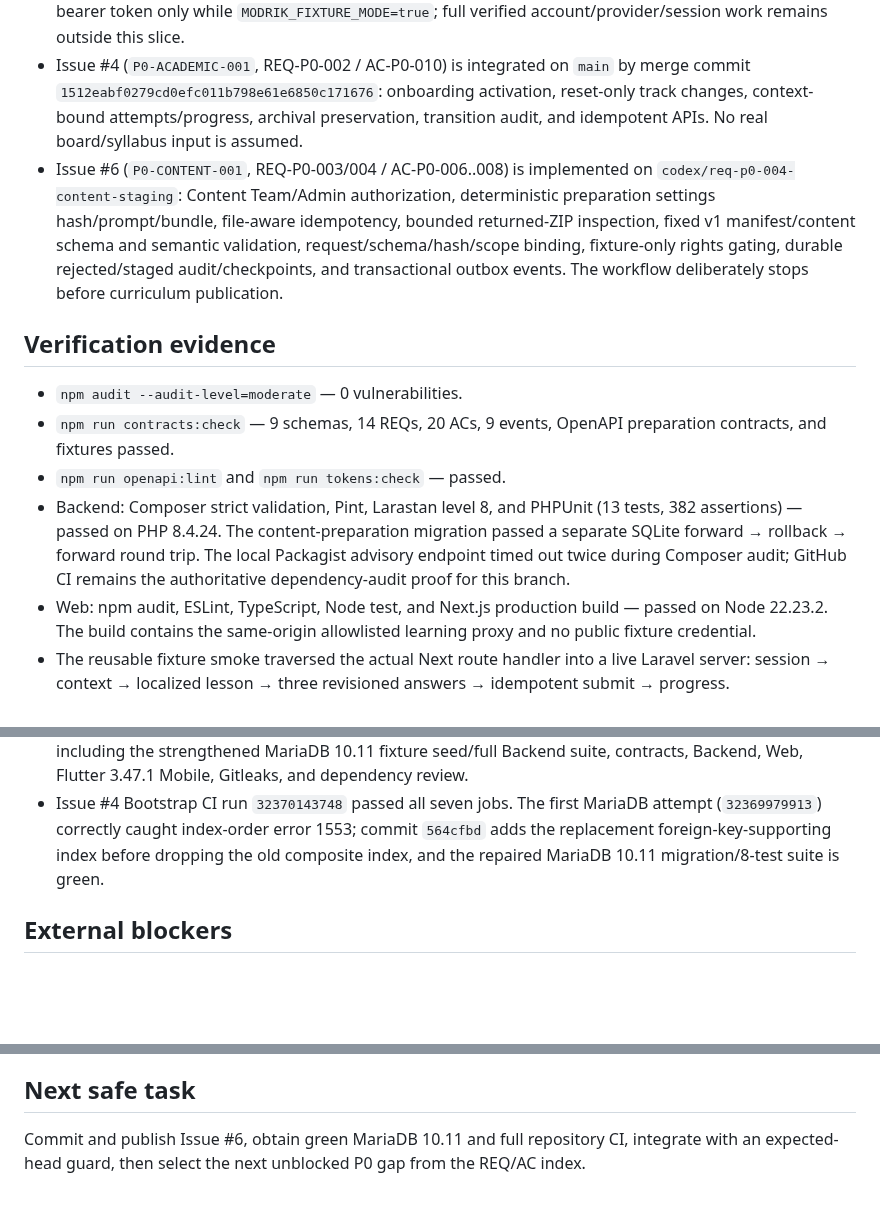
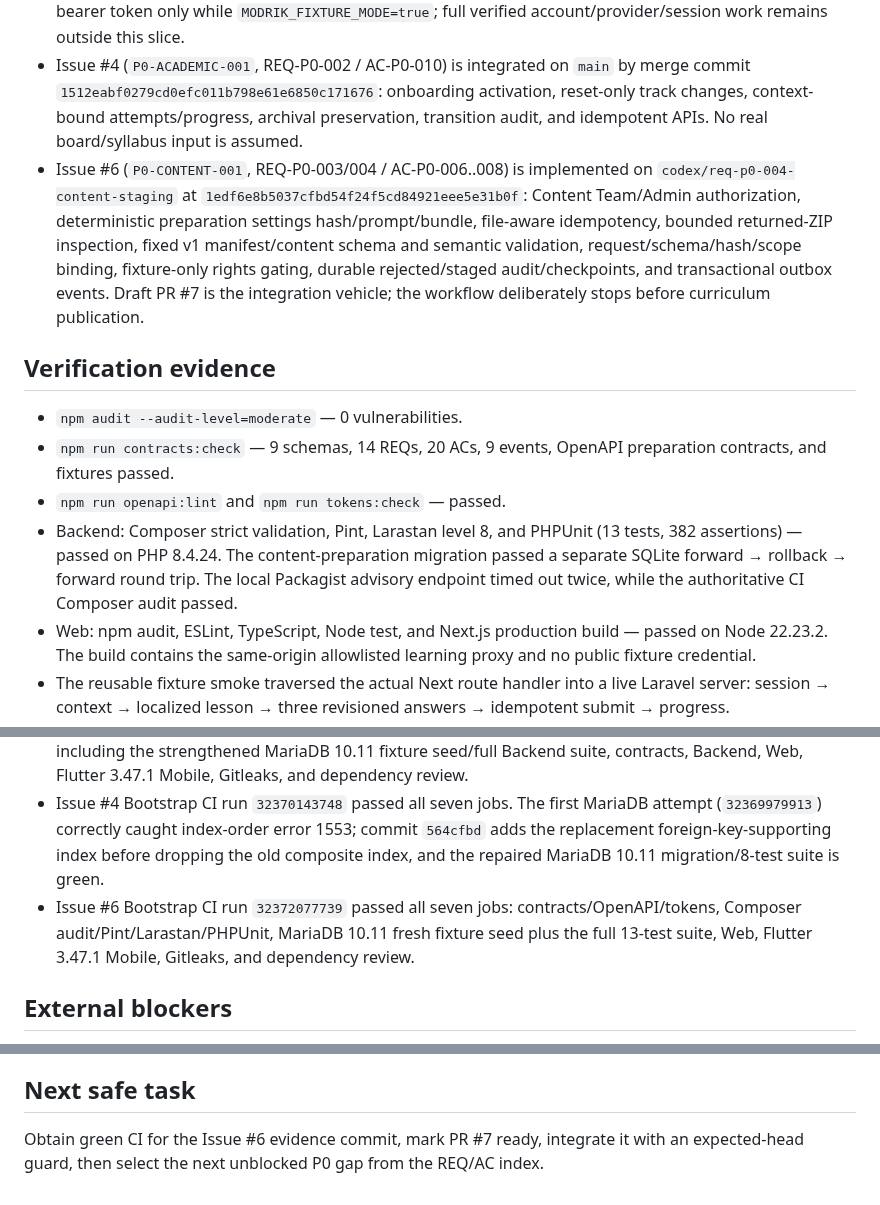
Before and after one commit to walidatiyaai2025-gif/Modrik, a Markdown page: CURRENT_STATE.md, 3 parts joined by grey strips. Drawn GitHub-style; blank space fills up the shorter version.

Commit message:
docs(content): record P0-CONTENT-001 CI evidence

```diff
--- a/CURRENT_STATE.md
+++ b/CURRENT_STATE.md
@@ -15,20 +15,21 @@ Updated: 2026-08-20
 - BOOT-008 is integrated on `main` by merge commit `35453a885f41c14d6949bccf71903c28b4c29e15`: portable learning/assessment migrations, a disabled-by-default synthetic fixture boundary, localized lesson reads, server-authoritative practice attempts, revision-safe answers, idempotent submit/progress, transactional outbox events, and a desktop-first AR/EN/FR Web workspace.
 - Fixture authentication is deliberately not production authentication. It accepts one configured synthetic bearer token only while `MODRIK_FIXTURE_MODE=true`; full verified account/provider/session work remains outside this slice.
 - Issue #4 (`P0-ACADEMIC-001`, REQ-P0-002 / AC-P0-010) is integrated on `main` by merge commit `1512eabf0279cd0efc011b798e61e6850c171676`: onboarding activation, reset-only track changes, context-bound attempts/progress, archival preservation, transition audit, and idempotent APIs. No real board/syllabus input is assumed.
-- Issue #6 (`P0-CONTENT-001`, REQ-P0-003/004 / AC-P0-006..008) is implemented on `codex/req-p0-004-content-staging`: Content Team/Admin authorization, deterministic preparation settings hash/prompt/bundle, file-aware idempotency, bounded returned-ZIP inspection, fixed v1 manifest/content schema and semantic validation, request/schema/hash/scope binding, fixture-only rights gating, durable rejected/staged audit/checkpoints, and transactional outbox events. The workflow deliberately stops before curriculum publication.
+- Issue #6 (`P0-CONTENT-001`, REQ-P0-003/004 / AC-P0-006..008) is implemented on `codex/req-p0-004-content-staging` at `1edf6e8b5037cfbd54f24f5cd84921eee5e31b0f`: Content Team/Admin authorization, deterministic preparation settings hash/prompt/bundle, file-aware idempotency, bounded returned-ZIP inspection, fixed v1 manifest/content schema and semantic validation, request/schema/hash/scope binding, fixture-only rights gating, durable rejected/staged audit/checkpoints, and transactional outbox events. Draft PR #7 is the integration vehicle; the workflow deliberately stops before curriculum publication.
 
 ## Verification evidence
 
 - `npm audit --audit-level=moderate` — 0 vulnerabilities.
 - `npm run contracts:check` — 9 schemas, 14 REQs, 20 ACs, 9 events, OpenAPI preparation contracts, and fixtures passed.
 - `npm run openapi:lint` and `npm run tokens:check` — passed.
-- Backend: Composer strict validation, Pint, Larastan level 8, and PHPUnit (13 tests, 382 assertions) — passed on PHP 8.4.24. The content-preparation migration passed a separate SQLite forward → rollback → forward round trip. The local Packagist advisory endpoint timed out twice during Composer audit; GitHub CI remains the authoritative dependency-audit proof for this branch.
+- Backend: Composer strict validation, Pint, Larastan level 8, and PHPUnit (13 tests, 382 assertions) — passed on PHP 8.4.24. The content-preparation migration passed a separate SQLite forward → rollback → forward round trip. The local Packagist advisory endpoint timed out twice, while the authoritative CI Composer audit passed.
 - Web: npm audit, ESLint, TypeScript, Node test, and Next.js production build — passed on Node 22.23.2. The build contains the same-origin allowlisted learning proxy and no public fixture credential.
 - The reusable fixture smoke traversed the actual Next route handler into a live Laravel server: session → context → localized lesson → three revisioned answers → idempotent submit → progress.
 - Mobile: Flutter 3.47.1 dependency resolution, analyze, and widget test — passed locally.
 - An isolated clone installed only from committed lockfiles and passed the complete root, Backend, Web, and Mobile gate sequence. The proof caught and fixed a generated Next.js type dependency and an implicit local Laravel `APP_KEY`; both cold-start assumptions are now explicit and test-only where appropriate.
 - Closing GitHub Actions runs `32366197749` (Bootstrap CI) and `32366197811` (Coming Soon Smoke) passed before PR #2 was merged. BOOT-008 Bootstrap CI run `32368815429` passed all seven jobs on 2026-08-20, including the strengthened MariaDB 10.11 fixture seed/full Backend suite, contracts, Backend, Web, Flutter 3.47.1 Mobile, Gitleaks, and dependency review.
 - Issue #4 Bootstrap CI run `32370143748` passed all seven jobs. The first MariaDB attempt (`32369979913`) correctly caught index-order error 1553; commit `564cfbd` adds the replacement foreign-key-supporting index before dropping the old composite index, and the repaired MariaDB 10.11 migration/8-test suite is green.
+- Issue #6 Bootstrap CI run `32372077739` passed all seven jobs: contracts/OpenAPI/tokens, Composer audit/Pint/Larastan/PHPUnit, MariaDB 10.11 fresh fixture seed plus the full 13-test suite, Web, Flutter 3.47.1 Mobile, Gitleaks, and dependency review.
 
 ## External blockers
 
@@ -38,4 +39,4 @@ Updated: 2026-08-20
 
 ## Next safe task
 
-Commit and publish Issue #6, obtain green MariaDB 10.11 and full repository CI, integrate with an expected-head guard, then select the next unblocked P0 gap from the REQ/AC index.
+Obtain green CI for the Issue #6 evidence commit, mark PR #7 ready, integrate it with an expected-head guard, then select the next unblocked P0 gap from the REQ/AC index.
```
Also changed, not shown: CHANGELOG.md (+1 -1 lines), TASKS.md (+1 -1 lines).
